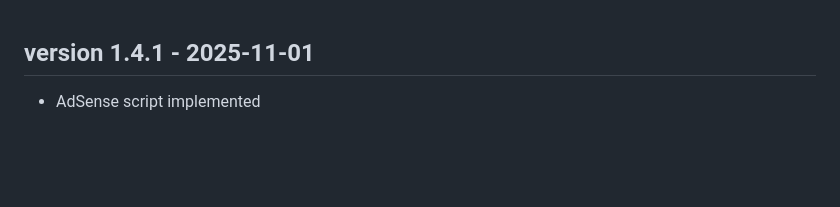
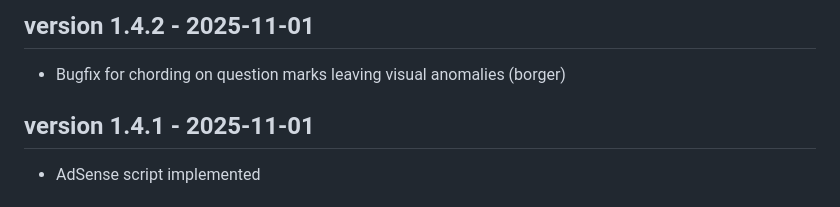
Before and after one commit to palharesf/sg-minesweeper, a Markdown page: CHANGELOG.md, the part around the change. Rendered like a GitHub page; blank space fills up the shorter version.

Commit message:
Changelog for v1.4.2

```diff
--- a/CHANGELOG.md
+++ b/CHANGELOG.md
@@ -1,3 +1,6 @@
+## version 1.4.2 - 2025-11-01
+- Bugfix for chording on question marks leaving visual anomalies (borger)
+
 ## version 1.4.1 - 2025-11-01
 - AdSense script implemented
 
```
